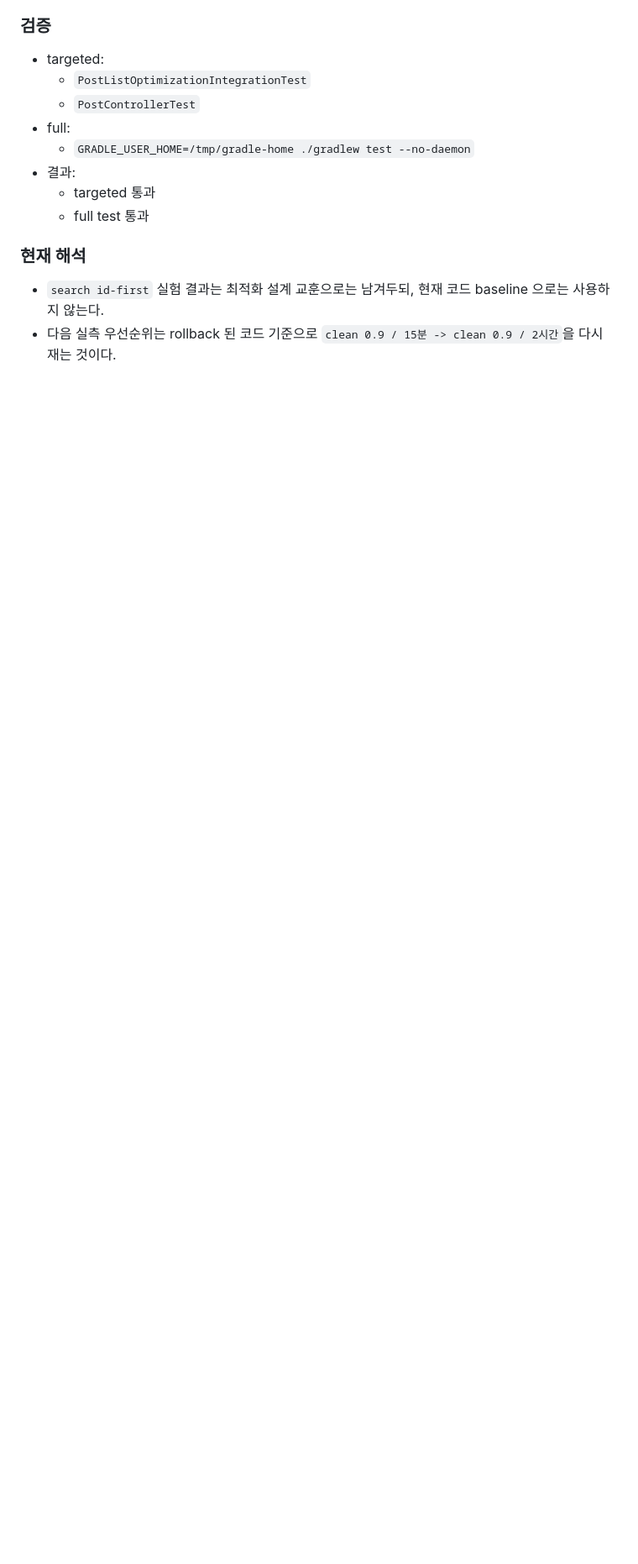
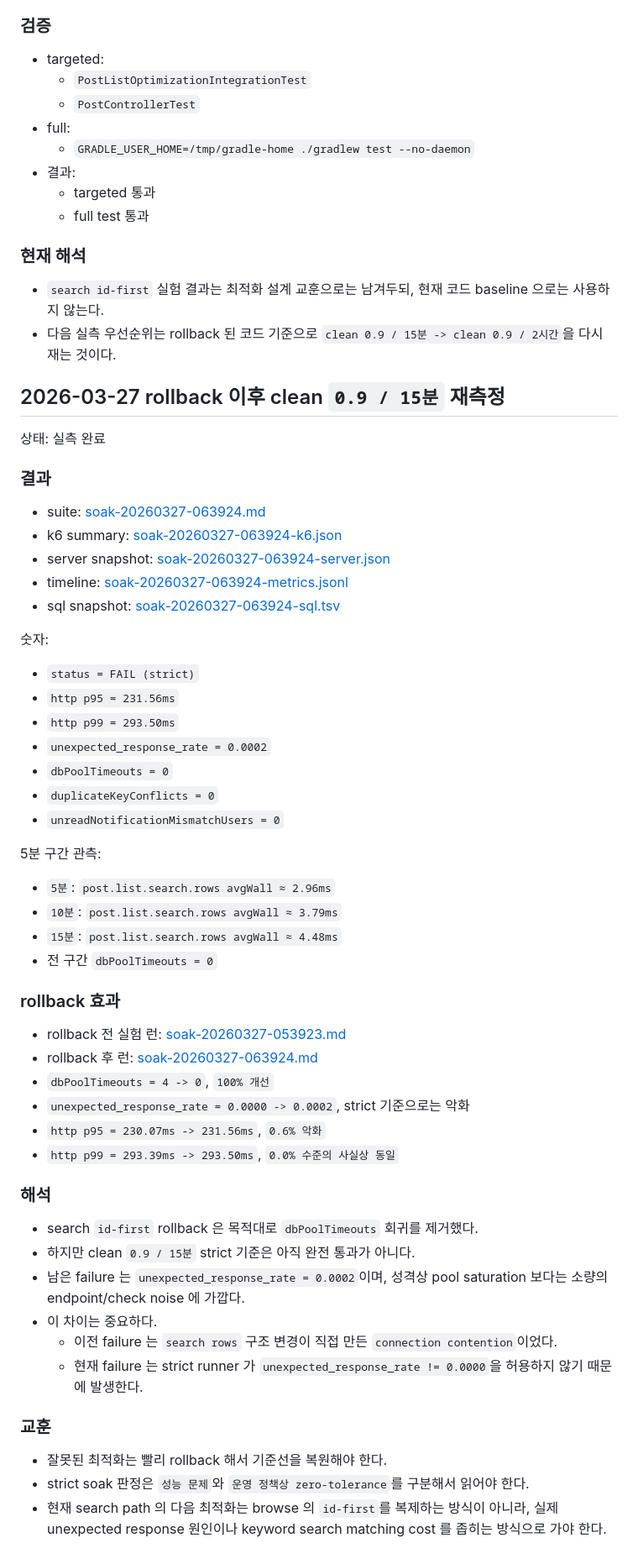
Before and after one commit to gim-yujin/effective-disco, a Markdown page: docs/loadtest-optimization.md, the part around the change. Shown at 84% size. Drawn GitHub-style; blank space fills up the shorter version.

Commit message:
Document clean 0.9 15m rerun after rollback

```diff
--- a/docs/loadtest-optimization.md
+++ b/docs/loadtest-optimization.md
@@ -3973,3 +3973,71 @@ GRADLE_USER_HOME=/tmp/gradle-home ./gradlew test --no-daemon
 - 다음 실측 우선순위는
   rollback 된 코드 기준으로
   `clean 0.9 / 15분 -> clean 0.9 / 2시간`을 다시 재는 것이다.
+
+## 2026-03-27 rollback 이후 clean `0.9 / 15분` 재측정
+
+상태: 실측 완료
+
+### 결과
+
+- suite:
+  [soak-20260327-063924.md](/home/admin0/effective-disco/loadtest/results/soak-20260327-063924.md)
+- k6 summary:
+  [soak-20260327-063924-k6.json](/home/admin0/effective-disco/loadtest/results/soak-20260327-063924-k6.json)
+- server snapshot:
+  [soak-20260327-063924-server.json](/home/admin0/effective-disco/loadtest/results/soak-20260327-063924-server.json)
+- timeline:
+  [soak-20260327-063924-metrics.jsonl](/home/admin0/effective-disco/loadtest/results/soak-20260327-063924-metrics.jsonl)
+- sql snapshot:
+  [soak-20260327-063924-sql.tsv](/home/admin0/effective-disco/loadtest/results/soak-20260327-063924-sql.tsv)
+
+숫자:
+
+- `status = FAIL (strict)`
+- `http p95 = 231.56ms`
+- `http p99 = 293.50ms`
+- `unexpected_response_rate = 0.0002`
+- `dbPoolTimeouts = 0`
+- `duplicateKeyConflicts = 0`
+- `unreadNotificationMismatchUsers = 0`
+
+5분 구간 관측:
+
+- `5분`: `post.list.search.rows avgWall ≈ 2.96ms`
+- `10분`: `post.list.search.rows avgWall ≈ 3.79ms`
+- `15분`: `post.list.search.rows avgWall ≈ 4.48ms`
+- 전 구간 `dbPoolTimeouts = 0`
+
+### rollback 효과
+
+- rollback 전 실험 런:
+  [soak-20260327-053923.md](/home/admin0/effective-disco/loadtest/results/soak-20260327-053923.md)
+- rollback 후 런:
+  [soak-20260327-063924.md](/home/admin0/effective-disco/loadtest/results/soak-20260327-063924.md)
+- `dbPoolTimeouts = 4 -> 0`, `100% 개선`
+- `unexpected_response_rate = 0.0000 -> 0.0002`, strict 기준으로는 악화
+- `http p95 = 230.07ms -> 231.56ms`, `0.6% 악화`
+- `http p99 = 293.39ms -> 293.50ms`, `0.0% 수준의 사실상 동일`
+
+### 해석
+
+- search `id-first` rollback 은 목적대로
+  `dbPoolTimeouts` 회귀를 제거했다.
+- 하지만 clean `0.9 / 15분` strict 기준은 아직 완전 통과가 아니다.
+- 남은 failure 는 `unexpected_response_rate = 0.0002`이며,
+  성격상 pool saturation 보다는 소량의 endpoint/check noise 에 가깝다.
+- 이 차이는 중요하다.
+  - 이전 failure 는 `search rows` 구조 변경이 직접 만든
+    `connection contention`이었다.
+  - 현재 failure 는 strict runner 가
+    `unexpected_response_rate != 0.0000`을 허용하지 않기 때문에 발생한다.
+
+### 교훈
+
+- 잘못된 최적화는 빨리 rollback 해서 기준선을 복원해야 한다.
+- strict soak 판정은
+  `성능 문제`와 `운영 정책상 zero-tolerance`를 구분해서 읽어야 한다.
+- 현재 search path 의 다음 최적화는
+  browse 의 `id-first`를 복제하는 방식이 아니라,
+  실제 unexpected response 원인이나
+  keyword search matching cost 를 좁히는 방식으로 가야 한다.
```
Also changed, not shown: docs/concurrency-consistency.md (+49 -0 lines).
